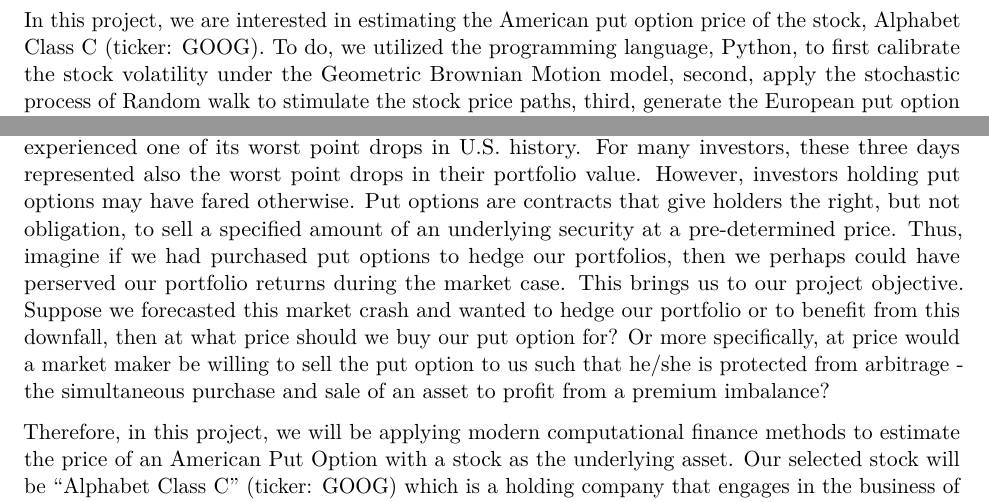
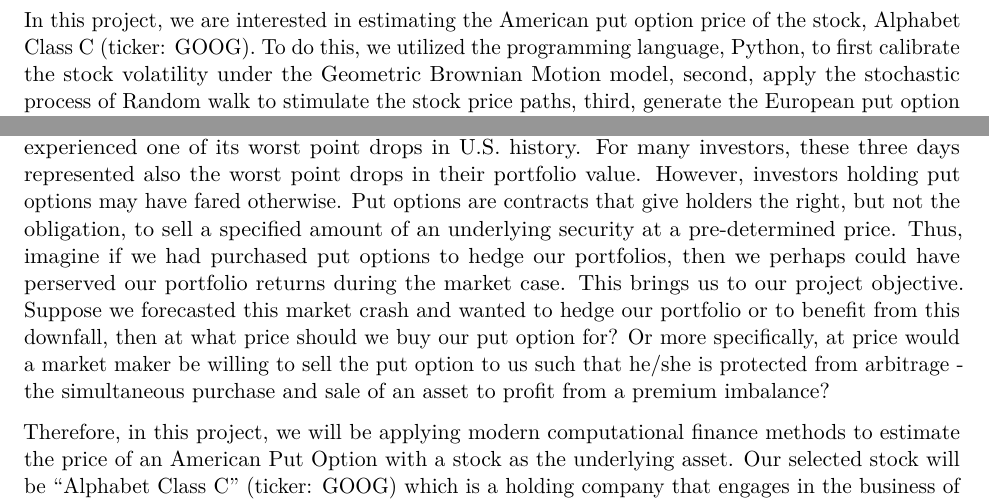
Before and after one commit to mayureshucsb2019/PSTAT176276, an R Markdown document (PSTAT176276_FinalReport.Rmd): two parts of pages 2 and 4 of 12, joined at a grey line, cut so that both start at the same text. Rendered offline with R 4.5, knitr and Pandoc, then LaTeX, with nearby package versions.

Commit message:
Update PSTAT176276_FinalReport.Rmd

````diff
--- a/PSTAT176276_FinalReport.Rmd
+++ b/PSTAT176276_FinalReport.Rmd
@@ -52,7 +52,7 @@ math <- import("math")
 ```
 
 \section*{Abstract}
-In this project, we are interested in estimating the American put option price of the stock, Alphabet Class C (ticker: GOOG). To do, we utilized the programming language, Python, to first calibrate the stock volatility under the Geometric Brownian Motion model, second, apply the stochastic process of Random walk to stimulate the stock price paths, third, generate the European put option price through the Monte Carlo method, and fourth, apply a regression technique using machine learning to generate the American put option price. Afterwards, given our final American put option price, we applied a control variate method and analyzed whether or not our final American put option price would benefit from it. We found that the American put option price benefited from the control variate method.
+In this project, we are interested in estimating the American put option price of the stock, Alphabet Class C (ticker: GOOG). To do this, we utilized the programming language, Python, to first calibrate the stock volatility under the Geometric Brownian Motion model, second, apply the stochastic process of Random walk to stimulate the stock price paths, third, generate the European put option price through the Monte Carlo method, and fourth, apply a regression technique using machine learning to generate the American put option price. Afterwards, given our final American put option price, we applied a control variate method and analyzed whether or not our final American put option price would benefit from it. We found that the American put option price benefited from the control variate method.
 
 \thispagestyle{empty}
 
@@ -65,7 +65,7 @@ In this project, we are interested in estimating the American put option price o
 
 \section{Introduction}
 
-On March 9th, 12th, and 16th of the year 2020, the Dow Jones Industrial Average Index (DJIA) experienced one of its worst point drops in U.S. history. For many investors, these three days represented also the worst point drops in their portfolio value. However, investors holding put options may have fared otherwise. Put options are contracts that give holders the right, but not obligation, to sell a specified amount of an underlying security at a pre-determined price. Thus, imagine if we had purchased put options to hedge our portfolios, then we perhaps could have perserved our portfolio returns during the market case. This brings us to our project objective. Suppose we forecasted this market crash and wanted to hedge our portfolio or to benefit from this downfall, then at what price should we buy our put option for? Or more specifically, at price would a market maker be willing to sell the put option to us such that he/she is protected from arbitrage - the simultaneous purchase and sale of an asset to profit from a premium imbalance?
+On March 9th, 12th, and 16th of the year 2020, the Dow Jones Industrial Average Index (DJIA) experienced one of its worst point drops in U.S. history. For many investors, these three days represented also the worst point drops in their portfolio value. However, investors holding put options may have fared otherwise. Put options are contracts that give holders the right, but not the obligation, to sell a specified amount of an underlying security at a pre-determined price. Thus, imagine if we had purchased put options to hedge our portfolios, then we perhaps could have perserved our portfolio returns during the market case. This brings us to our project objective. Suppose we forecasted this market crash and wanted to hedge our portfolio or to benefit from this downfall, then at what price should we buy our put option for? Or more specifically, at price would a market maker be willing to sell the put option to us such that he/she is protected from arbitrage - the simultaneous purchase and sale of an asset to profit from a premium imbalance?
 
 Therefore, in this project, we will be applying modern computational finance methods to estimate the price of an American Put Option with a stock as the underlying asset. Our selected stock will be "Alphabet Class C" (ticker: GOOG) which is a holding company that engages in the business of acquisition and operations of other businesses such as Google. As of June 2020, GOOG has since recovered from the March 2020 crash; however, we believe that the market will be due for another correction so we are interested in purchasing a put option that is priced fairly. To determine the fair price option price, we will be utilizing the programming language, Python, to first calibrate the stock volatility under the Geometric Brownian Motion model, second, apply the stochastic process of Random walk to stimulate the stock price paths, third, generate the European put option price through the Monte Carlo method, and fourth, apply a regression technique using machine learning to generate the American put option price. Afterwards, given our final American put option price, we would like to apply a control variate method and analyze whether or not our final American put option price would benefit from it.
 
````
